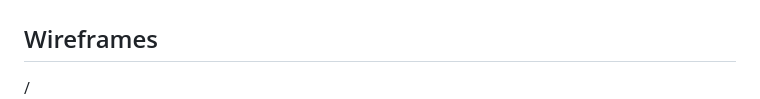
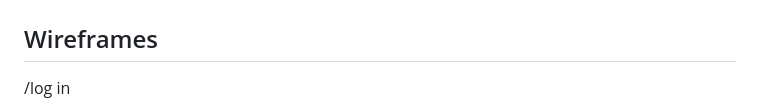
Before and after one commit to PhucNguyen-rsc/CoursePlanning, a Markdown page: README.md, the part around one of its changes. GitHub-like rendering.

```diff
--- a/README.md
+++ b/README.md
@@ -55,7 +55,7 @@ An Example Course in CourseList:
 
 ## Wireframes
 
-/
+/log in
 ![Log in Page](server/documentation/log_in.png)
 
 /courses
```
Also changed, not shown: other parts of README.md (+0 -3 lines).
